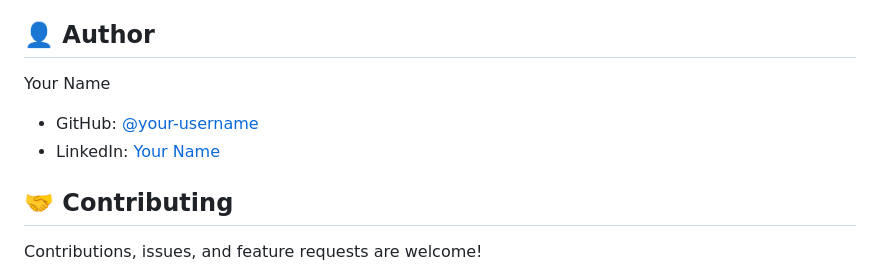
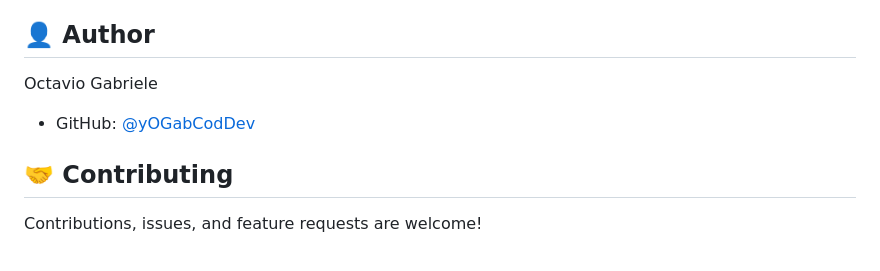
Before and after one commit to OG1983/Landing-Page-Tech, a Markdown page: README.md, the part around the change. Rendered like a GitHub page.

Commit message:
Change author details in README.md
Updated author information in the README file.

```diff
--- a/README.md
+++ b/README.md
@@ -114,9 +114,8 @@ This project is open source and available under the [MIT License](LICENSE).
 
 ## 👤 Author
 
-Your Name
-- GitHub: [@your-username](https://github.com/your-username)
-- LinkedIn: [Your Name](https://linkedin.com/in/your-profile)
+Octavio Gabriele
+- GitHub: [@yOGabCodDev](https://github.com/OG1983)
 
 ## 🤝 Contributing
 
```
